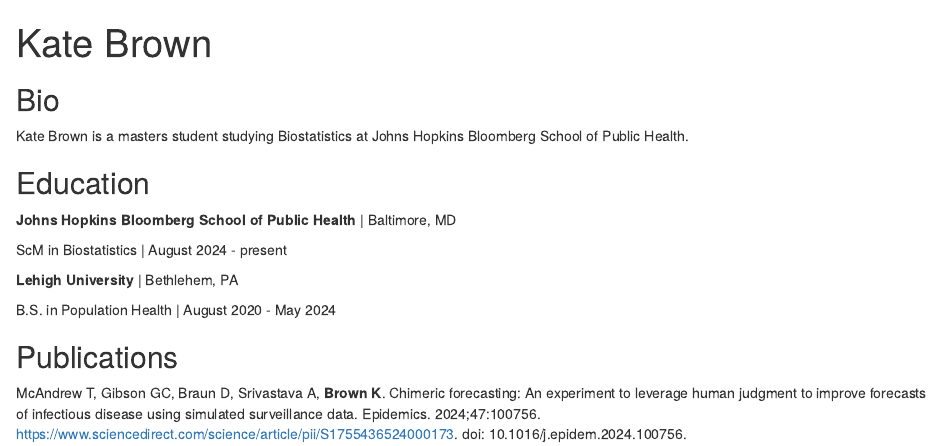
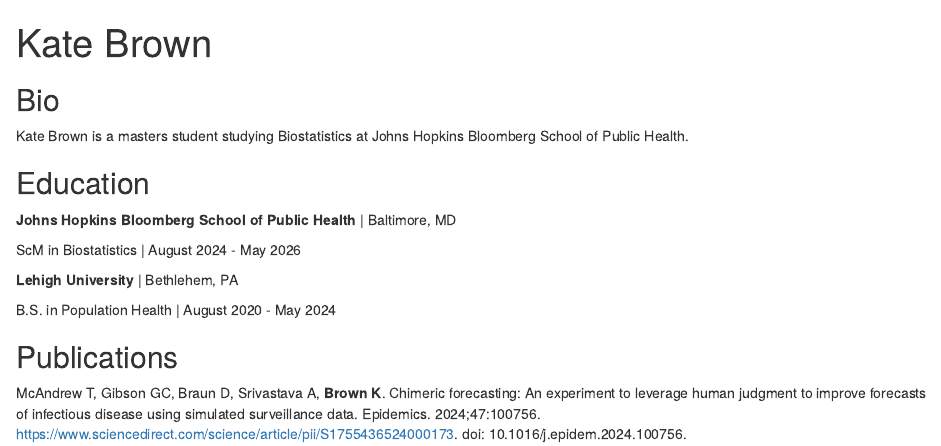
Before and after one commit to kbrow275/kbrow275.github.io, an R Markdown document (index.Rmd): the page in a window 1100 px wide, from its top. Rendered offline with R 4.5, knitr and Pandoc, with nearby package versions; drawn as R Markdown's standard HTML page in place of the format the file asks for.

Commit message:
Updated hopkins dates

```diff
--- a/index.Rmd
+++ b/index.Rmd
@@ -20,7 +20,7 @@ Kate Brown is a masters student studying Biostatistics at Johns Hopkins Bloomber
 
 **Johns Hopkins Bloomberg School of Public Health** | Baltimore, MD
 
-ScM in Biostatistics | August 2024 - present
+ScM in Biostatistics | August 2024 - May 2026
 
 **Lehigh University** | Bethlehem, PA
 
```
